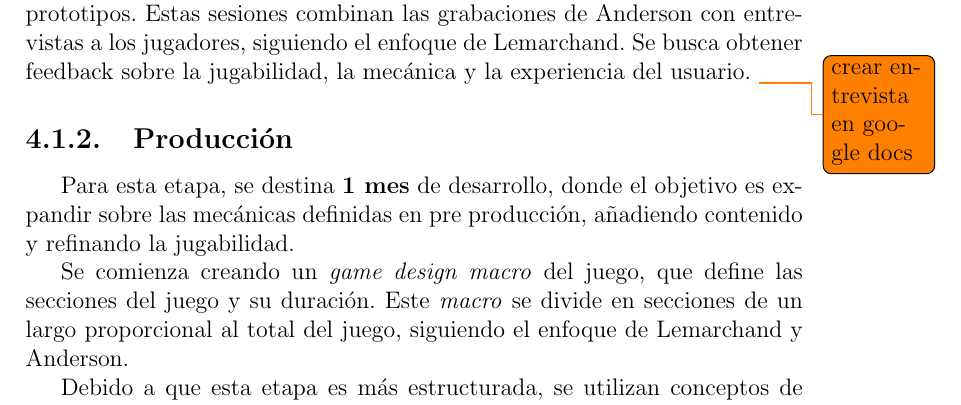
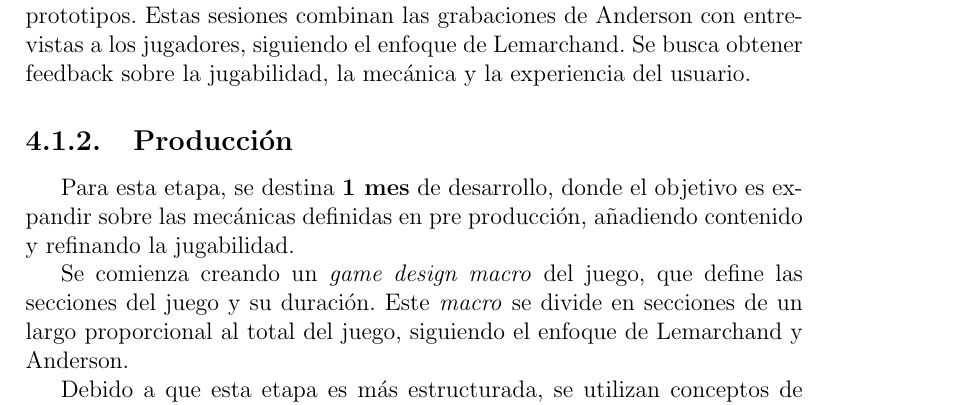
Before and after one commit to francosorbello/tesina-lcc, a LaTeX document (main.tex, which reads chapters/marco_practico/plan_de_trabajo.tex): part of page 60 of 66, cut so that both start at the same text. Compiled offline with pdfLaTeX.

Commit message:
actualizacion plan de trabajo

```diff
--- a/chapters/marco_practico/plan_de_trabajo.tex
+++ b/chapters/marco_practico/plan_de_trabajo.tex
@@ -10,7 +10,7 @@
 \subsection{Pre producción}
 \par La etapa de preproducción toma conceptos de Anderson y Lemarchand, combinando el desarrollo de prototipos con los \textit{project goals} y la creación de un \textit{vertical slice}.
 \par El proceso comienza con \textbf{1 mes} de prototipado, donde se desarrollará \textbf{1 prototipo por semana}. Cada prototipo debe cumplir con los criterios nombrados por Ramadan y Widyani, es decir, debe ser un prototipo jugable que permita evaluar las mecánicas y la experiencia del usuario. Luego, se destinan \textbf{2 semanas} a la creacion de un \textit{vertical slice}, en conjunto con los \textit{project goals} del juego. Si al finalizar el vertical slice se considera que el juego aún no alcanza el \textit{production point}, se otorgan \textbf{2 semanas} adicionales para seguir refinando el prototipo.
-\par Durante todo el proceso se realizan sesiones de \textit{playtesting} para evaluar los prototipos. Estas sesiones combinan las grabaciones de Anderson con entrevistas a los jugadores, siguiendo el enfoque de Lemarchand. Se busca obtener feedback sobre la jugabilidad, la mecánica y la experiencia del usuario. \todo{crear entrevista en google docs} %TODO: crear entrevista en google docs
+\par Durante todo el proceso se realizan sesiones de \textit{playtesting} para evaluar los prototipos. Estas sesiones combinan las grabaciones de Anderson con entrevistas a los jugadores, siguiendo el enfoque de Lemarchand. Se busca obtener feedback sobre la jugabilidad, la mecánica y la experiencia del usuario.
 %
 %
 \subsection{Producción}
```
Also changed, not shown: chapters/marco_practico/plan_de_trabajo.tex (1 more changed lines).
